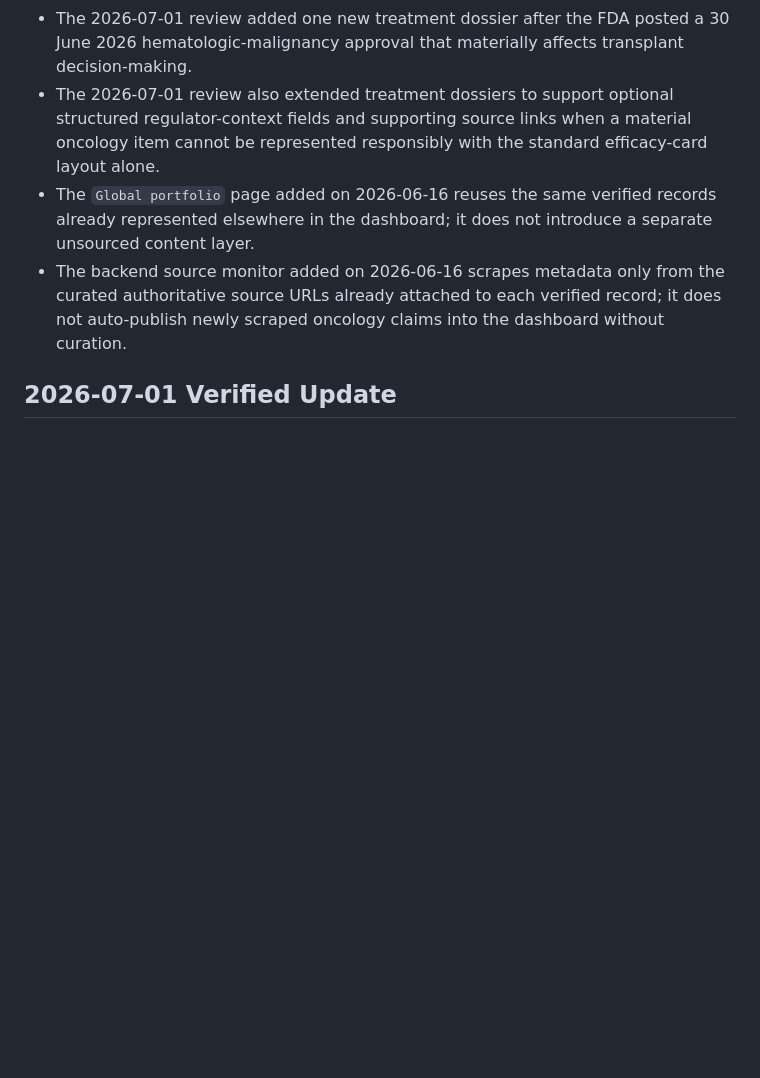
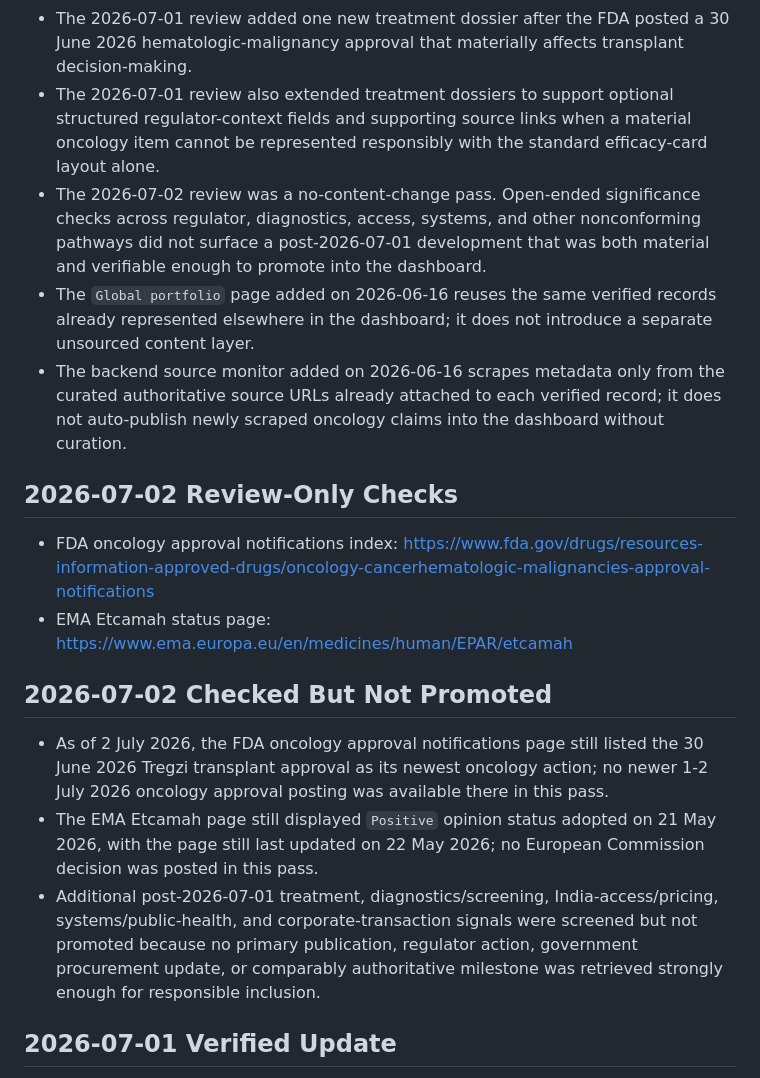
Before and after one commit to lavinayadavly-orvia/OncRead, a Markdown page: dashboard/SOURCES.md, the part around one of its changes. GitHub-like rendering; blank space fills up the shorter version.

```diff
--- a/dashboard/SOURCES.md
+++ b/dashboard/SOURCES.md
@@ -15,8 +15,20 @@ Updated: 2026-07-01
 - The 2026-06-30 review was another no-content-change pass. Official-source checks again did not surface a post-2026-06-28 development that was both material and verifiable enough to promote into the dashboard.
 - The 2026-07-01 review added one new treatment dossier after the FDA posted a 30 June 2026 hematologic-malignancy approval that materially affects transplant decision-making.
 - The 2026-07-01 review also extended treatment dossiers to support optional structured regulator-context fields and supporting source links when a material oncology item cannot be represented responsibly with the standard efficacy-card layout alone.
+- The 2026-07-02 review was a no-content-change pass. Open-ended significance checks across regulator, diagnostics, access, systems, and other nonconforming pathways did not surface a post-2026-07-01 development that was both material and verifiable enough to promote into the dashboard.
 - The `Global portfolio` page added on 2026-06-16 reuses the same verified records already represented elsewhere in the dashboard; it does not introduce a separate unsourced content layer.
 - The backend source monitor added on 2026-06-16 scrapes metadata only from the curated authoritative source URLs already attached to each verified record; it does not auto-publish newly scraped oncology claims into the dashboard without curation.
+
+## 2026-07-02 Review-Only Checks
+
+- FDA oncology approval notifications index: https://www.fda.gov/drugs/resources-information-approved-drugs/oncology-cancerhematologic-malignancies-approval-notifications
+- EMA Etcamah status page: https://www.ema.europa.eu/en/medicines/human/EPAR/etcamah
+
+## 2026-07-02 Checked But Not Promoted
+
+- As of 2 July 2026, the FDA oncology approval notifications page still listed the 30 June 2026 Tregzi transplant approval as its newest oncology action; no newer 1-2 July 2026 oncology approval posting was available there in this pass.
+- The EMA Etcamah page still displayed `Positive` opinion status adopted on 21 May 2026, with the page still last updated on 22 May 2026; no European Commission decision was posted in this pass.
+- Additional post-2026-07-01 treatment, diagnostics/screening, India-access/pricing, systems/public-health, and corporate-transaction signals were screened but not promoted because no primary publication, regulator action, government procurement update, or comparably authoritative milestone was retrieved strongly enough for responsible inclusion.
 
 ## 2026-07-01 Verified Update
 
```
Also changed, not shown: other parts of dashboard/SOURCES.md (+1 -1 lines), dashboard/CHANGELOG.md (+9 -0 lines).
